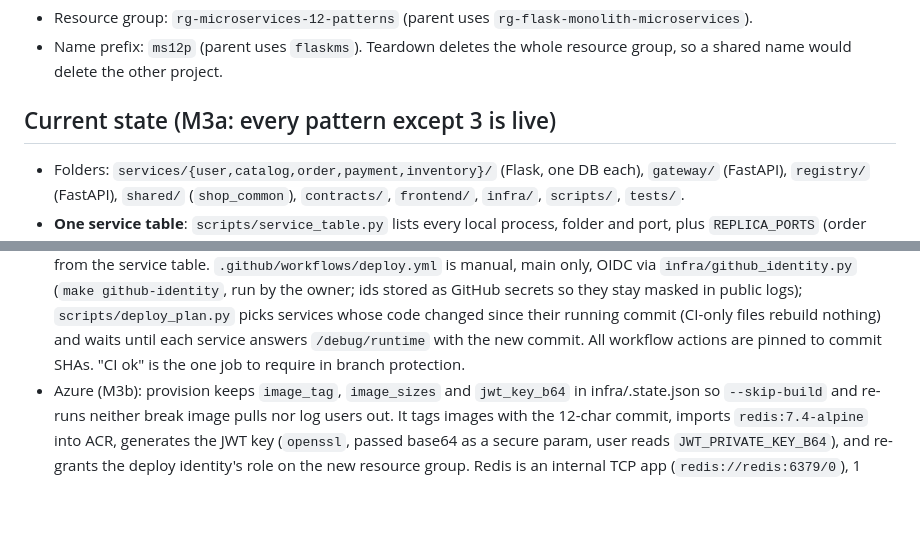
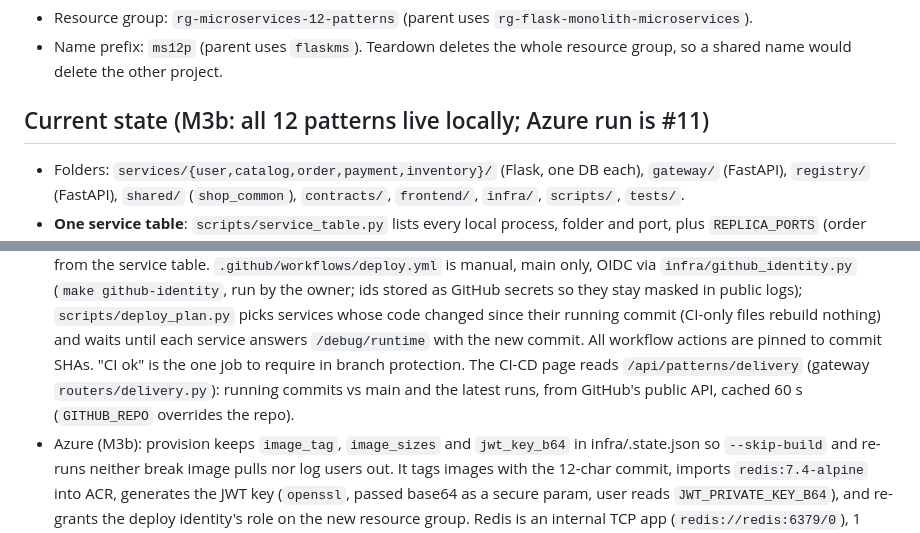
Before and after one commit to MAOFILHO/Microservices-12-Patterns, a Markdown page: CLAUDE.md, 2 parts joined by grey strips. Drawn GitHub-style; blank space fills up the shorter version.

```diff
--- a/CLAUDE.md
+++ b/CLAUDE.md
@@ -27,7 +27,7 @@ history, monolith dropped). The full agreed plan is in [`docs/PLAN.md`](docs/PLA
 - Name prefix: `ms12p` (parent uses `flaskms`). Teardown deletes the whole resource group, so a
   shared name would delete the other project.
 
-## Current state (M3a: every pattern except 3 is live)
+## Current state (M3b: all 12 patterns live locally; Azure run is #11)
 - Folders: `services/{user,catalog,order,payment,inventory}/` (Flask, one DB each), `gateway/`
   (FastAPI), `registry/` (FastAPI), `shared/` (`shop_common`), `contracts/`, `frontend/`, `infra/`,
   `scripts/`, `tests/`.
@@ -56,7 +56,9 @@ history, monolith dropped). The full agreed plan is in [`docs/PLAN.md`](docs/PLA
   GitHub secrets so they stay masked in public logs); `scripts/deploy_plan.py` picks services whose
   code changed since their running commit (CI-only files rebuild nothing) and waits until each service
 answers `/debug/runtime` with the new commit. All workflow actions are pinned to commit SHAs. "CI ok"
-is the one job to require in branch protection.
+is the one job to require in branch protection. The CI-CD page reads `/api/patterns/delivery`
+(gateway `routers/delivery.py`): running commits vs main and the latest runs, from GitHub's public
+API, cached 60 s (`GITHUB_REPO` overrides the repo).
 - Azure (M3b): provision keeps `image_tag`, `image_sizes` and `jwt_key_b64` in infra/.state.json so
   `--skip-build` and re-runs neither break image pulls nor log users out. It tags images with the 12-char commit, imports `redis:7.4-alpine` into ACR,
   generates the JWT key (`openssl`, passed base64 as a secure param, user reads `JWT_PRIVATE_KEY_B64`),
```
Also changed, not shown: README.md (+11 -5 lines), docs/screenshots/p03-ci-cd.jpg (added), 9 other files.
